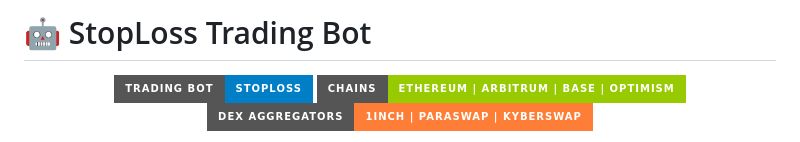
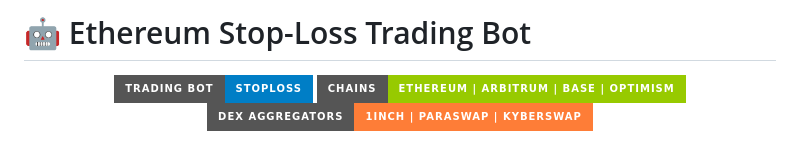
Before and after one commit to butter10k/MEV-Bot-Optimized, a Markdown page: README.md, the part around the change. Drawn GitHub-style; badges without logos.

```diff
--- a/README.md
+++ b/README.md
@@ -1,4 +1,4 @@
-# 🤖 StopLoss Trading Bot
+# 🤖 Ethereum Stop-Loss Trading Bot
 
 <div align="center">
 
```
